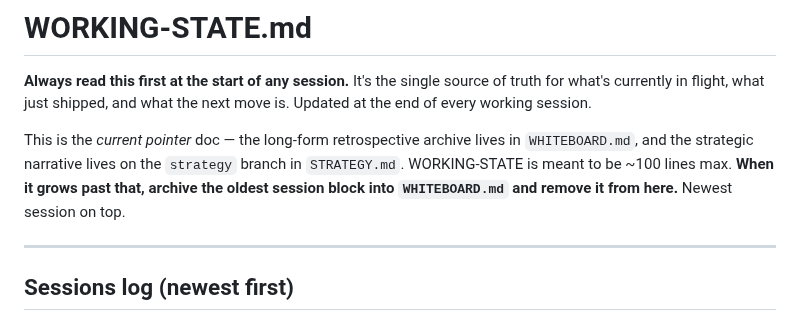
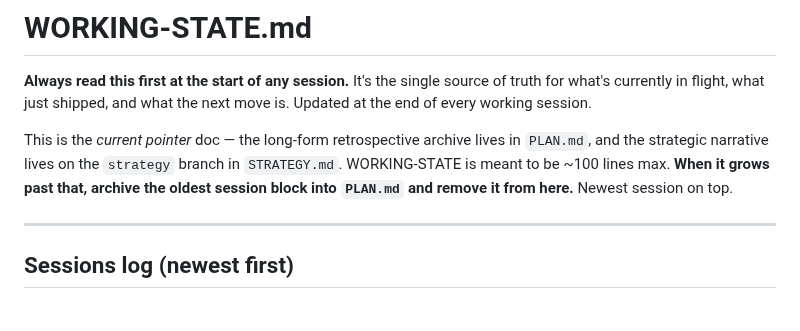
Before and after one commit to Sandbox-Group-LLC/Forge-Intelligence, a Markdown page: WORKING-STATE.md, the part around the change. GitHub-like rendering.

```diff
--- a/WORKING-STATE.md
+++ b/WORKING-STATE.md
@@ -2,7 +2,7 @@
 
 **Always read this first at the start of any session.** It's the single source of truth for what's currently in flight, what just shipped, and what the next move is. Updated at the end of every working session.
 
-This is the _current pointer_ doc — the long-form retrospective archive lives in `WHITEBOARD.md`, and the strategic narrative lives on the `strategy` branch in `STRATEGY.md`. WORKING-STATE is meant to be ~100 lines max. **When it grows past that, archive the oldest session block into `WHITEBOARD.md` and remove it from here.** Newest session on top.
+This is the _current pointer_ doc — the long-form retrospective archive lives in `PLAN.md`, and the strategic narrative lives on the `strategy` branch in `STRATEGY.md`. WORKING-STATE is meant to be ~100 lines max. **When it grows past that, archive the oldest session block into `PLAN.md` and remove it from here.** Newest session on top.
 
 ---
 
```
Also changed, not shown: CLAUDE.md (+1 -1 lines), README.md (+2 -2 lines).
